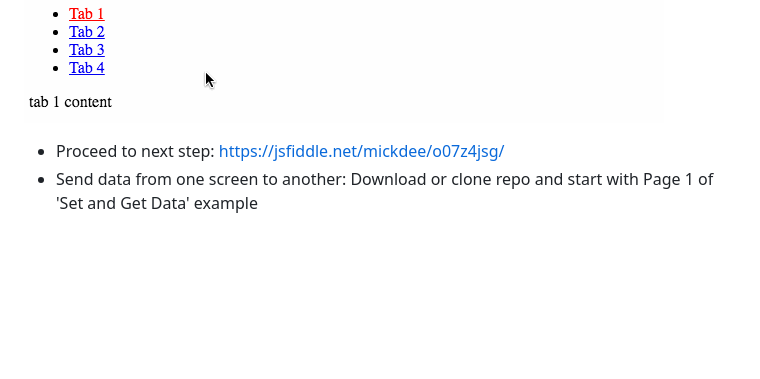
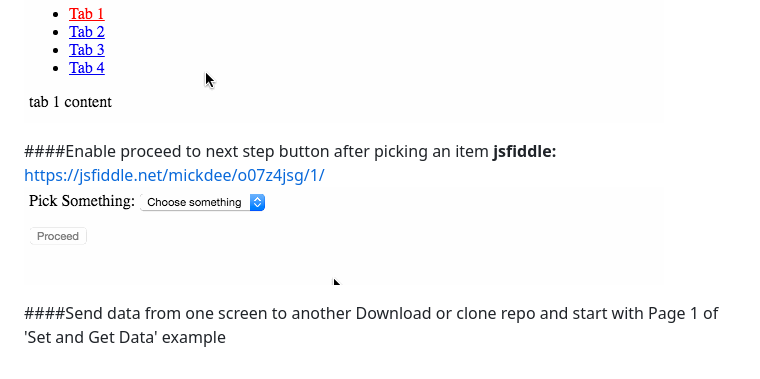
Before and after one commit to mickdee/jQueryFormPrototyper, a Markdown page: readme.md, the part around the change. Drawn GitHub-style; pictures changed too: ProceedNextStep/proceed.gif (added); blank space fills up the shorter version.

Commit message:
add proceed example animation

```diff
--- a/readme.md
+++ b/readme.md
@@ -34,5 +34,9 @@ Either copy and paste an example into your prototype and style away (make sure t
 **jsfiddle:** https://jsfiddle.net/mickdee/51y5xrsr/
 ![Tab Switching Animation](/SwitchBetweenTabs/tabs.gif?raw=true "Tab Switching Animation")
 
-+ Proceed to next step: https://jsfiddle.net/mickdee/o07z4jsg/
-+ Send data from one screen to another: Download or clone repo and start with Page 1 of 'Set and Get Data' example
+####Enable proceed to next step button after picking an item
+**jsfiddle:** https://jsfiddle.net/mickdee/o07z4jsg/1/
+![Proceed Enable Animation](/ProceedNextStep/proceed.gif?raw=true "Proceed Enable Animation")
+
+####Send data from one screen to another
+Download or clone repo and start with Page 1 of 'Set and Get Data' example
```
Also changed, not shown: 2 other files.
